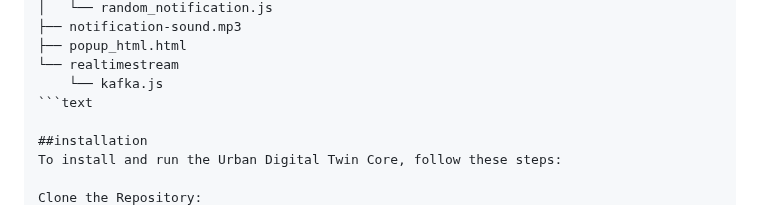
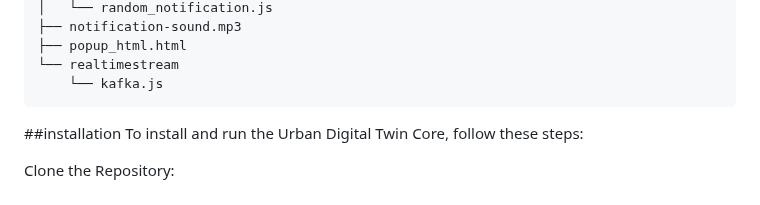
Before and after one commit to dawondyifraw/digitaltwindenbosch, a Markdown page: README.md, the part around the change. GitHub-like rendering.

````diff
--- a/README.md
+++ b/README.md
@@ -50,7 +50,7 @@ This project, part of an **Engineering Doctorate (EngD) program**, serves as the
 ├── popup_html.html
 └── realtimestream
     └── kafka.js
-```text
+```
 
 ##installation
 To install and run the Urban Digital Twin Core, follow these steps:
````
